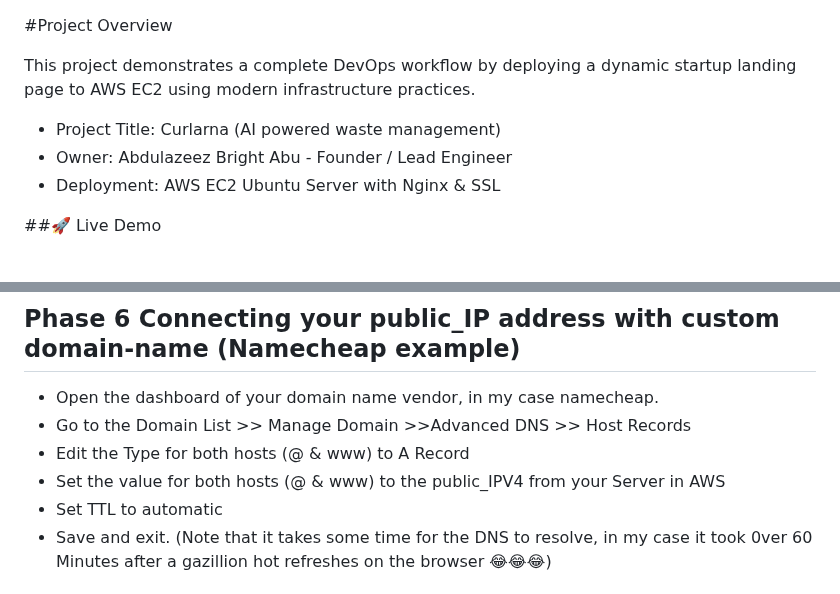
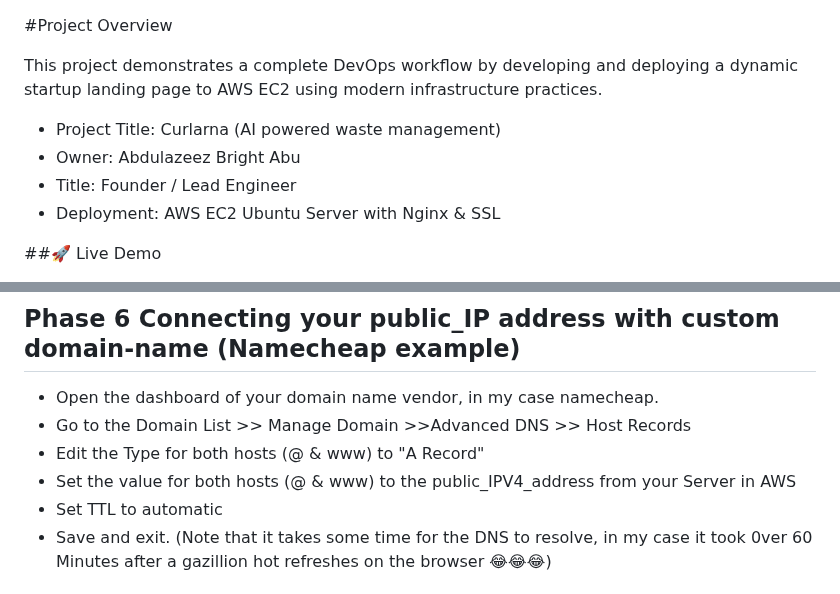
Before and after one commit to BrightDev10-Cloud/curlarna, a Markdown page: README.md, 2 parts joined by grey strips. GitHub-like rendering.

```diff
--- a/README.md
+++ b/README.md
@@ -1,9 +1,10 @@
 #Project Overview
 
-This project demonstrates a complete DevOps workflow by deploying a dynamic startup landing page to AWS EC2 using modern infrastructure practices.
+This project demonstrates a complete DevOps workflow by developing and deploying a dynamic startup landing page to AWS EC2 using modern infrastructure practices.
 
 - Project Title: Curlarna (AI powered waste management)
-- Owner: Abdulazeez Bright Abu - Founder / Lead Engineer
+- Owner: Abdulazeez Bright Abu
+- Title: Founder / Lead Engineer
 - Deployment: AWS EC2 Ubuntu Server with Nginx & SSL
 
 ##🚀 Live Demo
@@ -232,8 +233,8 @@ sudo certbot certonly --standalone --preferred-challenges http -d your-public-ip
 
   - Open the dashboard of your domain name vendor, in my case namecheap.
   - Go to the Domain List >> Manage Domain >>Advanced DNS >> Host Records
-  - Edit the Type for both hosts (@ & www) to A Record
-  - Set the value for both hosts (@ & www) to the public_IPV4 from your Server in AWS
+  - Edit the Type for both hosts (@ & www) to "A Record"
+  - Set the value for both hosts (@ & www) to the public_IPV4_address from your Server in AWS
   - Set TTL to automatic
   - Save and exit. (Note that it takes some time for the DNS to resolve, in my case it took 0ver 60 Minutes after a gazillion hot refreshes on the browser 😂😂😂)
 
```
